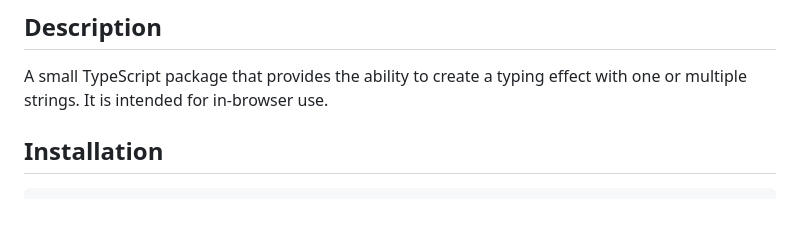
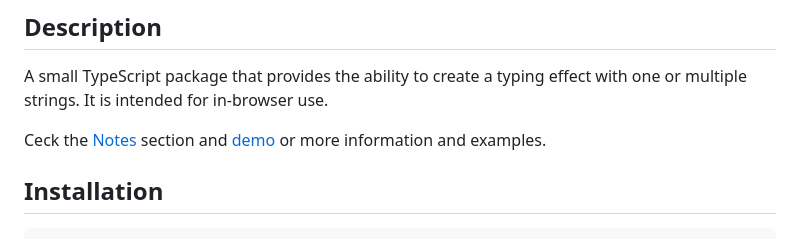
Before and after one commit to ydernov/typing-effect, a Markdown page: README.md, the part around the change. Rendered like a GitHub page; blank space fills up the shorter version.

```diff
--- a/README.md
+++ b/README.md
@@ -12,6 +12,8 @@
 ## Description
 
 A small TypeScript package that provides the ability to create a typing effect with one or multiple strings. It is intended for in-browser use.
+
+Ceck the [Notes](https://github.com/ydernov/typing-effect#notes) section and [demo](https://ydernov.github.io/typing-effect/) or more information and examples.
 
 ## Installation
 
```
